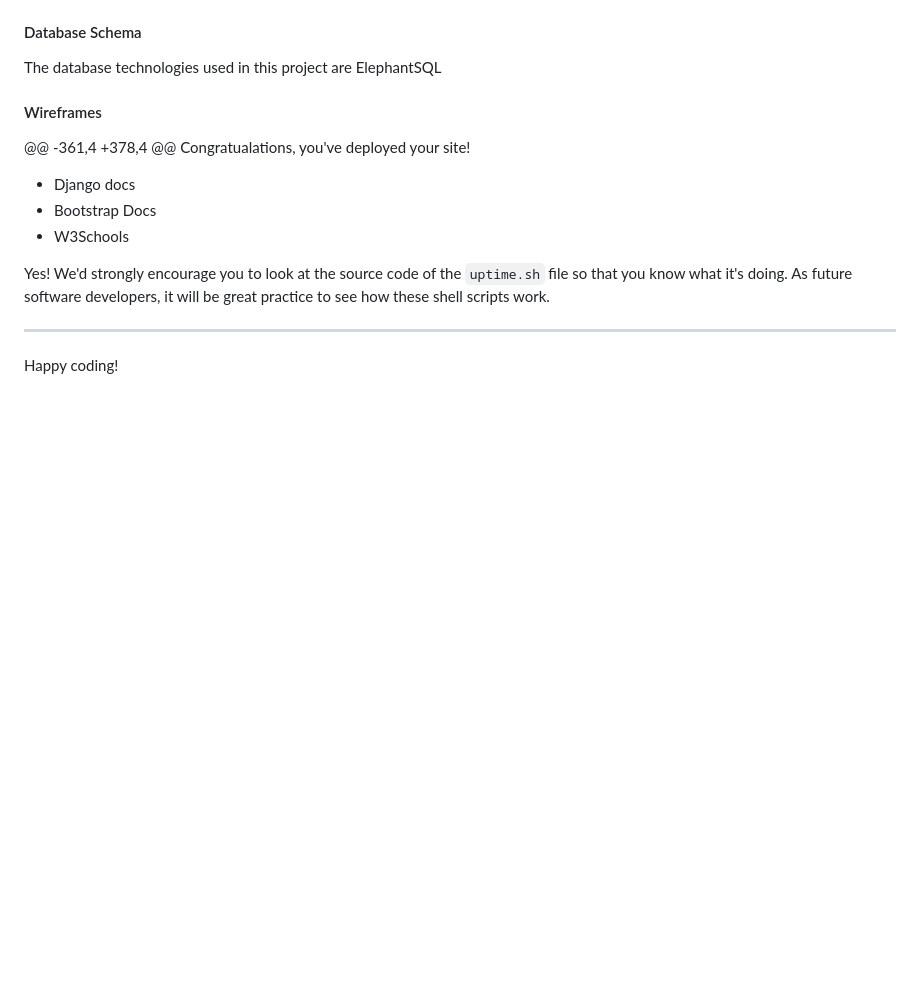
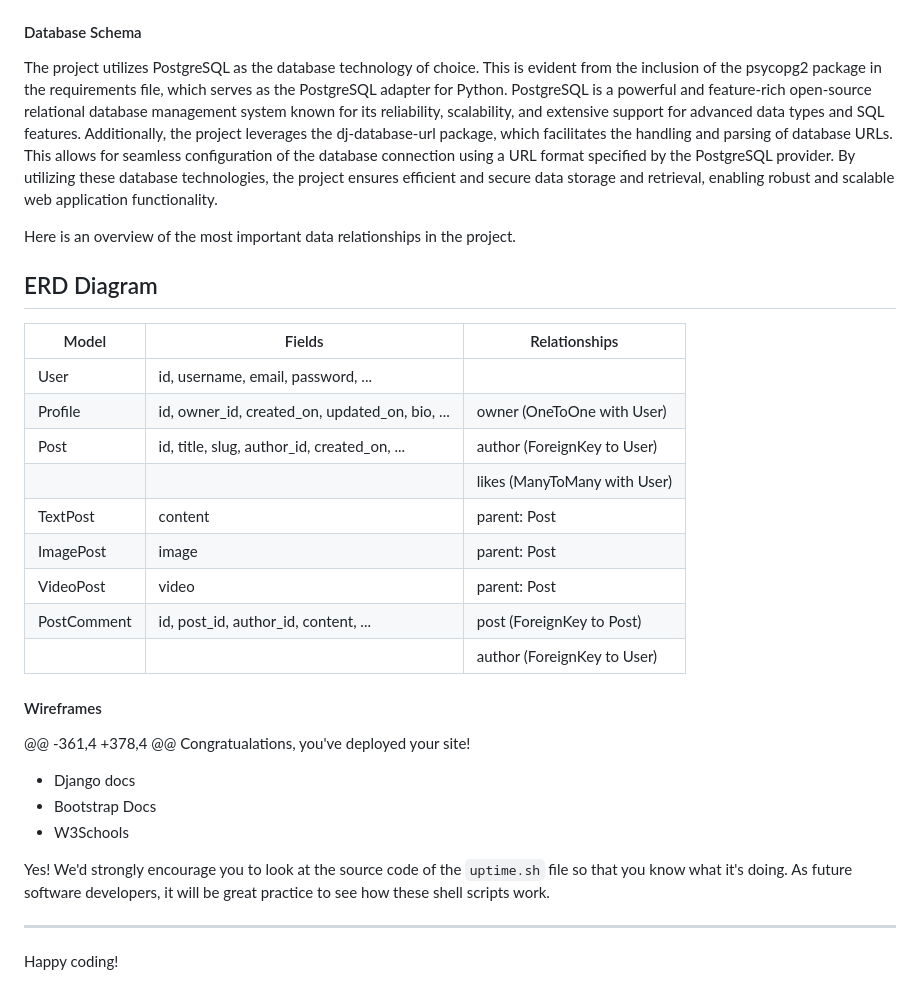
Before and after one commit to sonetto104/CIPP4-PRegan, a Markdown page: README.md, the part around the change printed below. GitHub-like rendering; blank space fills up the shorter version.

Commit message:
add database schema to readme

```diff
--- a/README.md
+++ b/README.md
@@ -78,7 +78,28 @@ Most of the site should flow centrally from the home page. I used Figma to make
 
 #### Database Schema
 
-The database technologies used in this project are ElephantSQL
+The project utilizes PostgreSQL as the database technology of choice. This is evident from the inclusion of the psycopg2 package in the requirements file, which serves as the PostgreSQL adapter for Python. PostgreSQL is a powerful and feature-rich open-source relational database management system known for its reliability, scalability, and extensive support for advanced data types and SQL features. Additionally, the project leverages the dj-database-url package, which facilitates the handling and parsing of database URLs. This allows for seamless configuration of the database connection using a URL format specified by the PostgreSQL provider. By utilizing these database technologies, the project ensures efficient and secure data storage and retrieval, enabling robust and scalable web application functionality.
+
+Here is an overview of the most important data relationships in the project.
+
+## ERD Diagram
+
+| Model        | Fields                                         | Relationships                            |
+|--------------|------------------------------------------------|------------------------------------------|
+| User         | id, username, email, password, ...              |                                          |
+| Profile      | id, owner_id, created_on, updated_on, bio, ...  | owner (OneToOne with User)                |
+| Post         | id, title, slug, author_id, created_on, ...     | author (ForeignKey to User)               |
+|              |                                                | likes (ManyToMany with User)              |
+| TextPost     | content                                        | parent: Post                             |
+| ImagePost    | image                                          | parent: Post                             |
+| VideoPost    | video                                          | parent: Post                             |
+| PostComment  | id, post_id, author_id, content, ...            | post (ForeignKey to Post)                |
+|              |                                                | author (ForeignKey to User)               |
+
+
+
+
+
 
 #### Wireframes
 @@ -361,4 +378,4 @@ Congratualations, you've deployed your site!
```
Also changed, not shown: other parts of README.md (+1 -1 lines).
